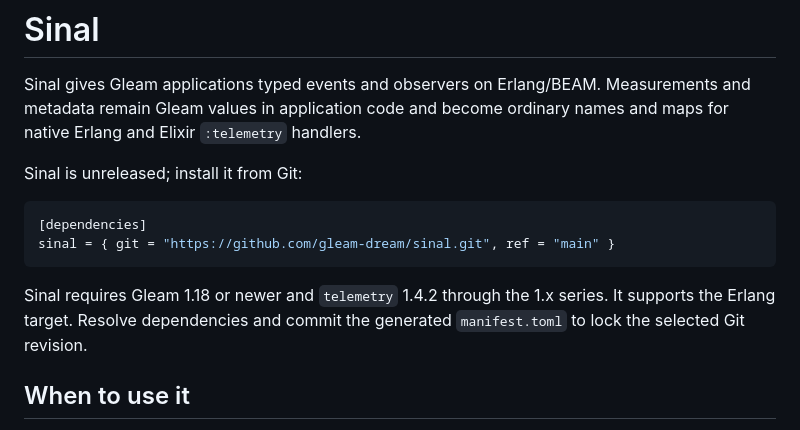
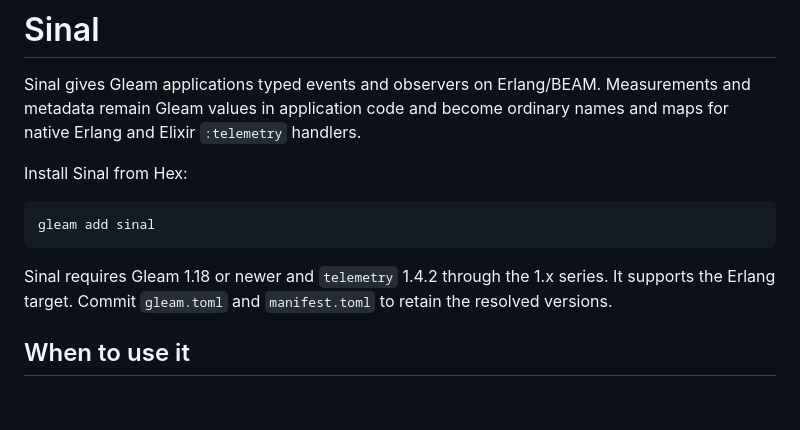
Before and after one commit to gleam-dream/sinal, a Markdown page: README.md, the part around the change. GitHub-like rendering; blank space fills up the shorter version.

Commit message:
docs: use Hex packages and Git adapter imports

````diff
--- a/README.md
+++ b/README.md
@@ -2,14 +2,13 @@
 
 Sinal gives Gleam applications typed events and observers on Erlang/BEAM. Measurements and metadata remain Gleam values in application code and become ordinary names and maps for native Erlang and Elixir `:telemetry` handlers.
 
-Sinal is unreleased; install it from Git:
+Install Sinal from Hex:
 
-```toml
-[dependencies]
-sinal = { git = "https://github.com/gleam-dream/sinal.git", ref = "main" }
+```sh
+gleam add sinal
 ```
 
-Sinal requires Gleam 1.18 or newer and `telemetry` 1.4.2 through the 1.x series. It supports the Erlang target. Resolve dependencies and commit the generated `manifest.toml` to lock the selected Git revision.
+Sinal requires Gleam 1.18 or newer and `telemetry` 1.4.2 through the 1.x series. It supports the Erlang target. Commit `gleam.toml` and `manifest.toml` to retain the resolved versions.
 
 ## When to use it
 
````
